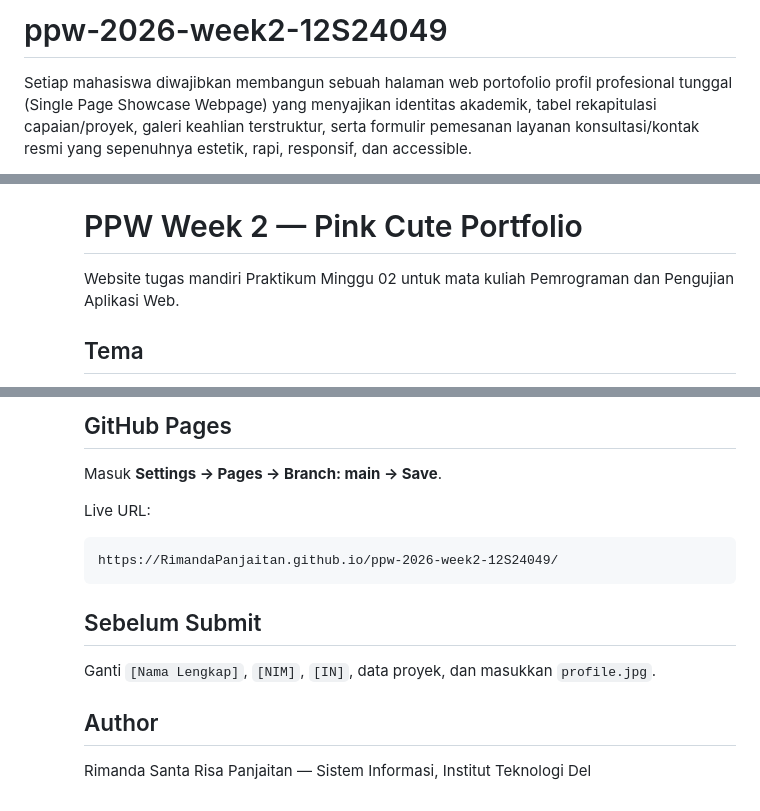
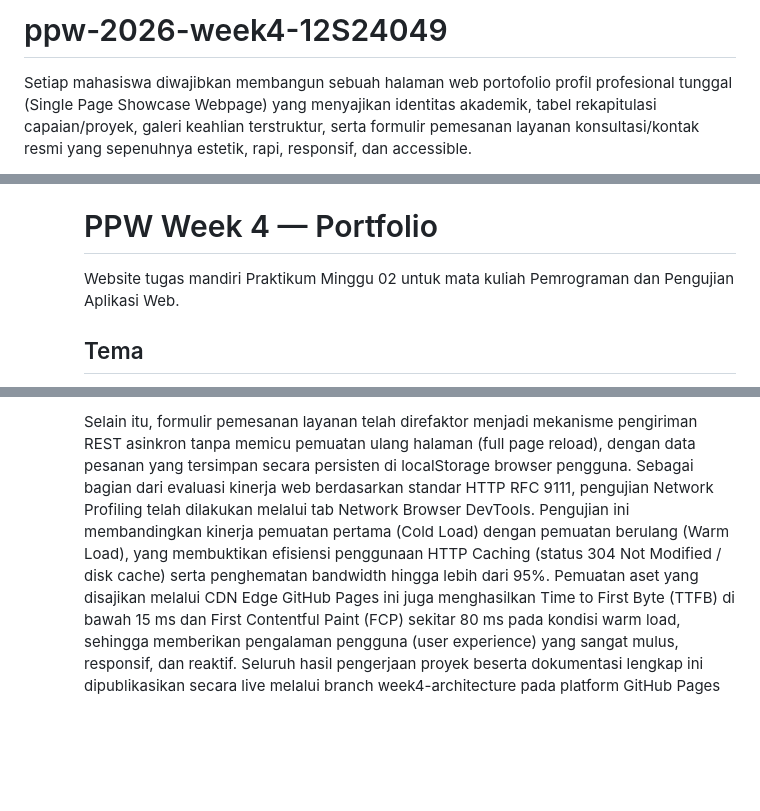
Before and after one commit to RimandaPanjaitan/ppw-2026-week2-12S24049, a Markdown page: README.md, 3 parts joined by grey strips. Rendered like a GitHub page; blank space fills up the shorter version.

````diff
--- a/README.md
+++ b/README.md
@@ -1,4 +1,4 @@
-# ppw-2026-week2-12S24049
+# ppw-2026-week4-12S24049
 Setiap mahasiswa diwajibkan membangun sebuah halaman web portofolio profil profesional tunggal (Single Page Showcase Webpage) yang menyajikan identitas akademik, tabel rekapitulasi capaian/proyek, galeri keahlian terstruktur, serta formulir pemesanan layanan konsultasi/kontak resmi yang sepenuhnya estetik, rapi, responsif, dan accessible.
 
 1. Struktur Semantik HTML5 (Bobot 20%): Wajib menggunakan tag (logo & navigasi), <nav> ,
@@ -20,7 +20,7 @@ publik GitHub bernama
 dipublikasikan secara live di GitHub Pages.
 
 
-# PPW Week 2 — Pink Cute Portfolio
+# PPW Week 4 —  Portfolio
 
 Website tugas mandiri Praktikum Minggu 02 untuk mata kuliah Pemrograman dan Pengujian Aplikasi Web.
 
@@ -105,17 +31 @@ git push -u origin main
-## GitHub Pages
-
-Masuk **Settings → Pages → Branch: main → Save**.
-
-Live URL:
-
-```text
-https://RimandaPanjaitan.github.io/ppw-2026-week2-12S24049/
-```
-
-## Sebelum Submit
-
-Ganti `[Nama Lengkap]`, `[NIM]`, `[IN]`, data proyek, dan masukkan `profile.jpg`.
-
-## Author
-
-Rimanda Santa Risa Panjaitan — Sistem Informasi, Institut Teknologi Del
+Selain itu, formulir pemesanan layanan telah direfaktor menjadi mekanisme pengiriman REST asinkron tanpa memicu pemuatan ulang halaman (full page reload), dengan data pesanan yang tersimpan secara persisten di localStorage browser pengguna.   Sebagai bagian dari evaluasi kinerja web berdasarkan standar HTTP RFC 9111, pengujian Network Profiling telah dilakukan melalui tab Network Browser DevTools. Pengujian ini membandingkan kinerja pemuatan pertama (Cold Load) dengan pemuatan berulang (Warm Load), yang membuktikan efisiensi penggunaan HTTP Caching (status 304 Not Modified / disk cache) serta penghematan bandwidth hingga lebih dari 95%. Pemuatan aset yang disajikan melalui CDN Edge GitHub Pages ini juga menghasilkan Time to First Byte (TTFB) di bawah 15 ms dan First Contentful Paint (FCP) sekitar 80 ms pada kondisi warm load, sehingga memberikan pengalaman pengguna (user experience) yang sangat mulus, responsif, dan reaktif. Seluruh hasil pengerjaan proyek beserta dokumentasi lengkap ini dipublikasikan secara live melalui branch week4-architecture pada platform GitHub Pages
````
Also changed, not shown: other parts of README.md (+1 -75 lines).
